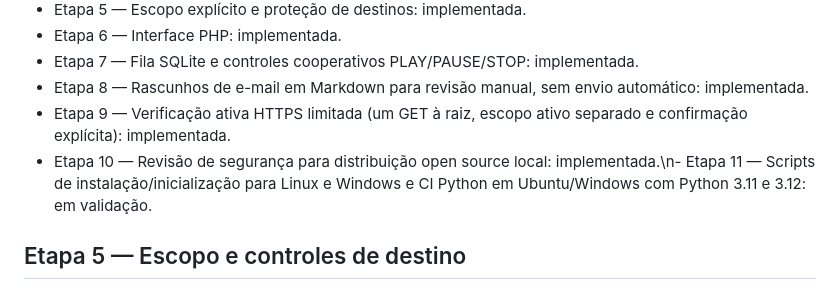
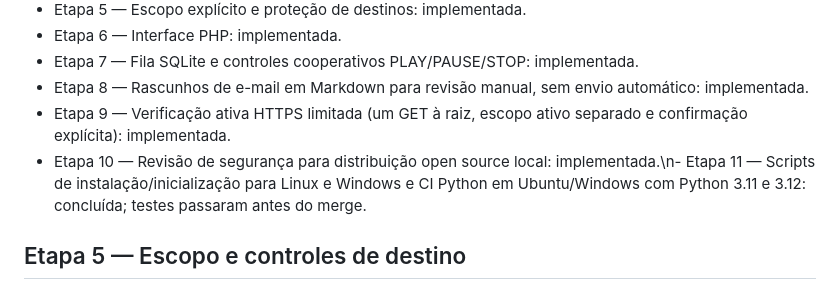
Before and after one commit to LOGINEXO/SENTINELA-PROMPT-MESTRE-DE-DESENVOLVIMENTO, a Markdown page: docs/architecture.md, the part around the change. GitHub-like rendering.

Commit message:
Docs: marcar etapa 11 como concluída após testes Linux e Windows

```diff
--- a/docs/architecture.md
+++ b/docs/architecture.md
@@ -15,7 +15,7 @@ O Sentinela é um aplicativo open source local-first, não um serviço hospedado
 - Etapa 7 — Fila SQLite e controles cooperativos PLAY/PAUSE/STOP: implementada.
 - Etapa 8 — Rascunhos de e-mail em Markdown para revisão manual, sem envio automático: implementada.
 - Etapa 9 — Verificação ativa HTTPS limitada (um GET à raiz, escopo ativo separado e confirmação explícita): implementada.
-- Etapa 10 — Revisão de segurança para distribuição open source local: implementada.\n- Etapa 11 — Scripts de instalação/inicialização para Linux e Windows e CI Python em Ubuntu/Windows com Python 3.11 e 3.12: em validação.
+- Etapa 10 — Revisão de segurança para distribuição open source local: implementada.\n- Etapa 11 — Scripts de instalação/inicialização para Linux e Windows e CI Python em Ubuntu/Windows com Python 3.11 e 3.12: concluída; testes passaram antes do merge.
 
 ## Etapa 5 — Escopo e controles de destino
 
```
